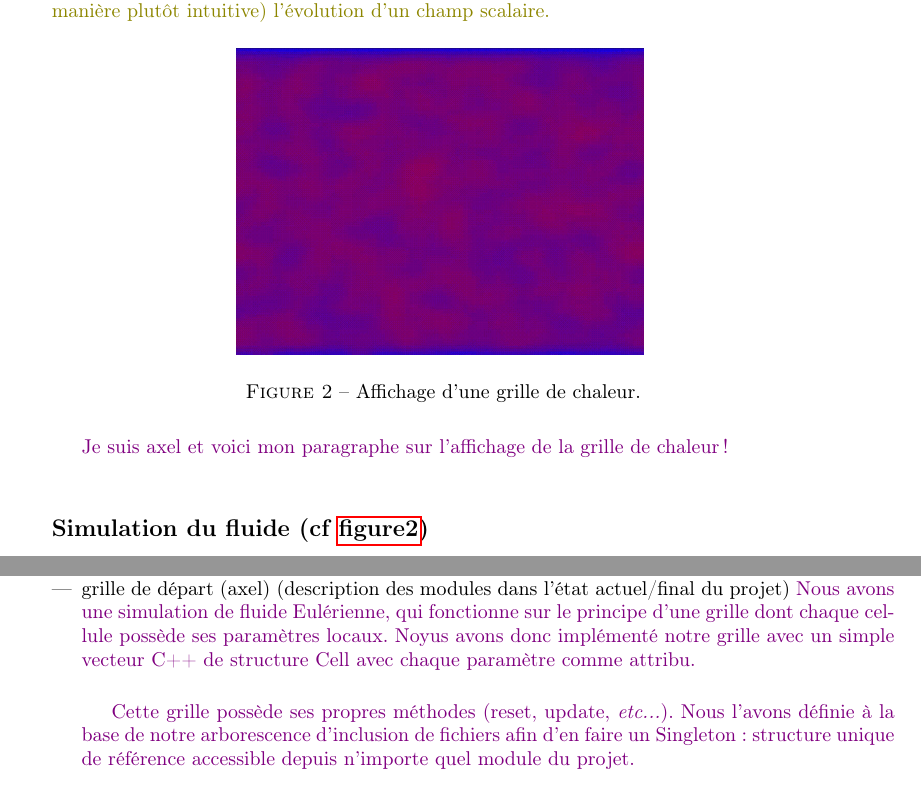
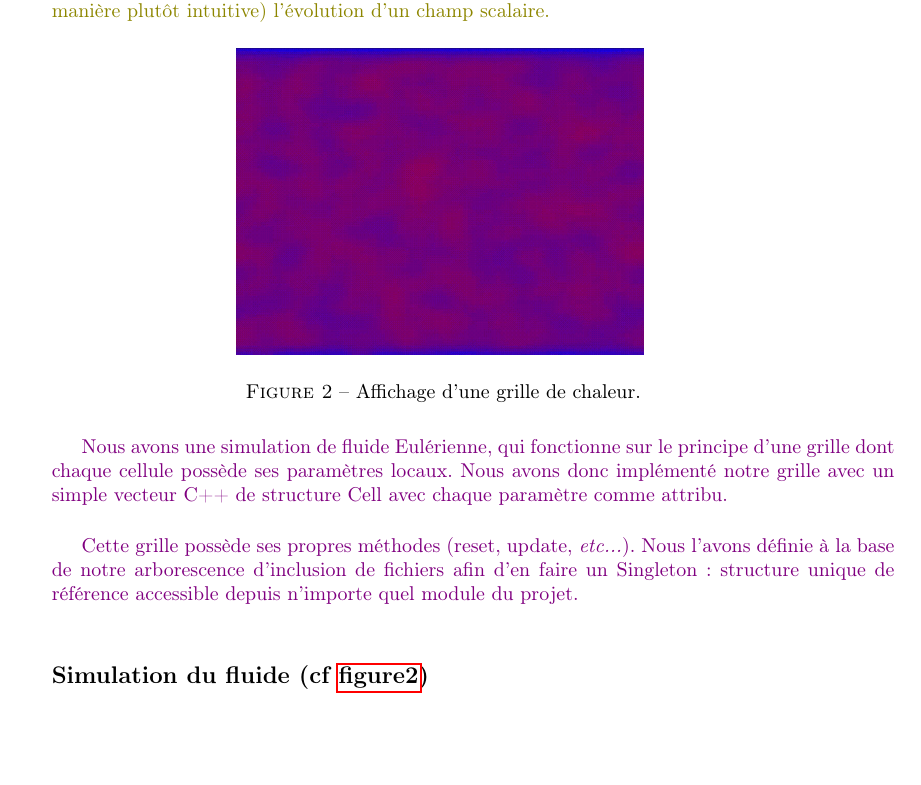
Before and after one commit to Triplaqs/Fluid-Simulation, a LaTeX paper (Documents/Rapport_final.tex): two parts of pages 5 and 7 of 18 before the commit and part of page 5 of 18 after it, the two joined at a grey line, cut so that both start at the same text, the shorter picture padded with empty space. Compiled offline with pdfLaTeX.

Commit message:
module chaleur

```diff
--- a/Documents/Rapport_final.tex
+++ b/Documents/Rapport_final.tex
@@ -202,7 +202,14 @@ Une fois en C++ sur OpenGL, nous avons établi des prémices d'interactivité vi
     \label{figure1}
     \end{figure}
 
-    \axel {Je suis axel et voici mon paragraphe sur l'affichage de la grille de chaleur ! }\\
+    \axel{Nous avons une simulation de fluide Eulérienne, qui fonctionne sur le
+    principe d'une grille dont chaque cellule possède ses paramètres locaux.
+    Nous avons donc implémenté notre grille avec un simple vecteur C++ de structure Cell avec chaque
+    paramètre comme attribu.\\
+
+    Cette grille possède ses propres méthodes (reset, update, \emph{etc...}). Nous l'avons définie
+    à la base de notre arborescence d'inclusion de fichiers afin d'en faire un Singleton : structure
+    unique de référence accessible depuis n'importe quel module du projet.}\\
 
     \subsection*{Simulation du fluide (cf \hyperref[figure2]{figure2})}
     {\color{olive}La simulation du fluide repose sur la méthode Jos Stam \emph{Real-Time
@@ -274,11 +281,7 @@ Une fois en C++ sur OpenGL, nous avons établi des prémices d'interactivité vi
 %PARTIE A
 \label{2.3 - Partie A}
     \item PARTIE A : terminé, bien implémenté
-    \item grille de départ (axel) (description des modules dans l'état actuel/final du projet)
-%============================== AXEL 2 =======================================
-    \axel{Nous avons une simulation de fluide Eulérienne, qui fonctionne sur le principe d'une grille dont chaque cellule possède ses paramètres locaux. Noyus avons donc implémenté notre grille avec un simple vecteur C++ de structure Cell avec chaque paramètre comme attribu.\\
 
-    Cette grille possède ses propres méthodes (reset, update, \emph{etc...}). Nous l'avons définie à la base de notre arborescence d'inclusion de fichiers afin d'en faire un Singleton : structure unique de référence accessible depuis n'importe quel module du projet.}\\
     \item obstacle (satine)\\
             {\color{WildStrawberry}
                 Dans un premier temps, nous avons implémenté la création d'un \textbf{unique obstacle},
```
Also changed, not shown: Documents/Rapport_final.pdf.
